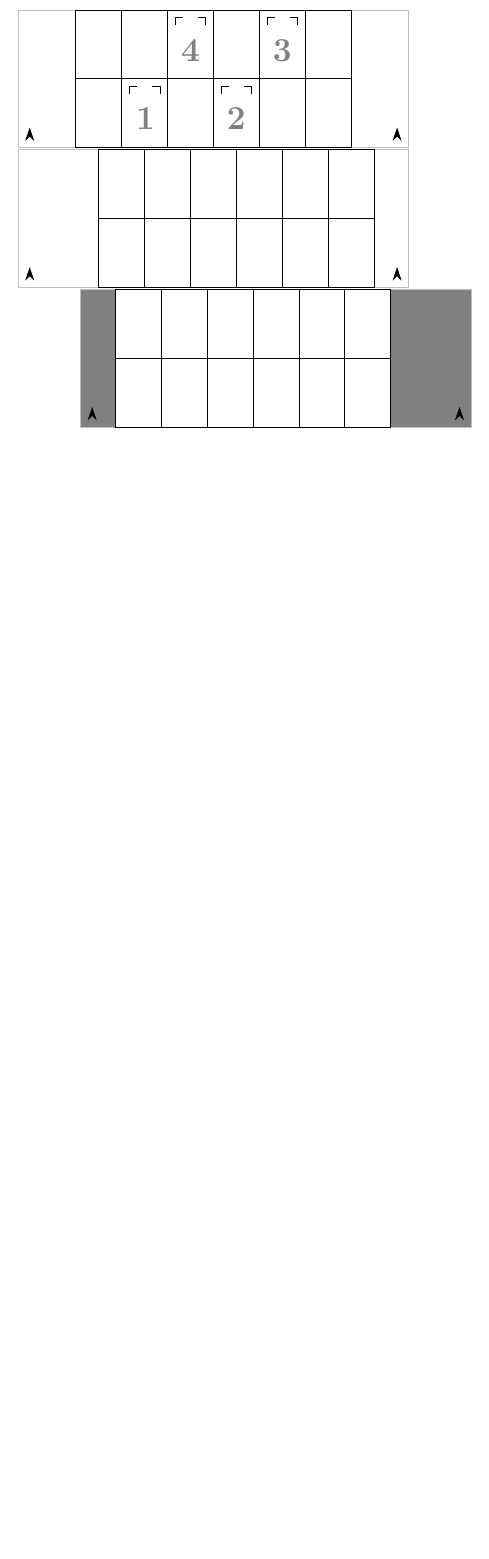
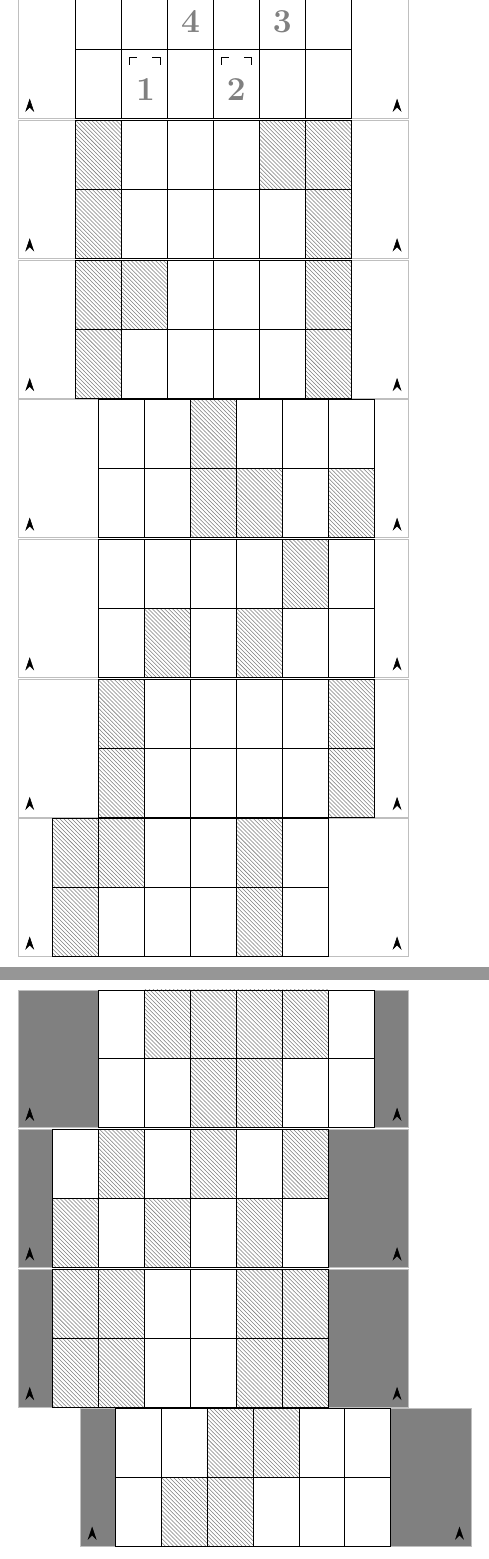
Before and after one commit to andreasfrisch/boardgame_cardboard_machines, a LaTeX document (src/boards.tex, which reads src/board_definitions.tex): part of the page before the commit and two parts of pages 1 and 3 of 3 after it, the two joined at a grey line, cut so that both start at the same text, the shorter picture padded with empty space. Compiled offline with pdfLaTeX.

Commit message:
rules clarification and initial boards

```diff
--- a/src/board_definitions.tex
+++ b/src/board_definitions.tex
@@ -25,7 +25,7 @@
 }
 
 \newcommand{\fillspaceoffset}[3]{
-  \draw [pattern=north west lines, pattern color=gray, fill=white] (\boardedge+#3+#1*\spacewidth, #2*\spaceheight) rectangle (\boardedge+#3+#1*\spacewidth+\spacewidth, #2*\spaceheight+\spaceheight);
+  \draw [pattern=north west lines, pattern color=gray] (\boardedge+#3+#1*\spacewidth, #2*\spaceheight) rectangle (\boardedge+#3+#1*\spacewidth+\spacewidth, #2*\spaceheight+\spaceheight);
 }
 
 \newcommand{\startingspace}[3]{
@@ -36,9 +36,3 @@
       \color{gray}{\Huge \textbf #3}\end{center}
   };
 }
-
-\newcommand{\hasghost}[]{
-  \node at () {
-
-  }
-}
--- a/src/boards.tex
+++ b/src/boards.tex
@@ -23,4 +23,66 @@
 \begin{tikzpicture}
 	\boardborder{white}
 	\directionarrows
+	\drawspacesoffset{0}
+	\fillspaceoffset{0}{0}{0}
+	\fillspaceoffset{0}{1}{0}
+	\fillspaceoffset{4}{1}{0}
+	\fillspaceoffset{5}{0}{0}
+	\fillspaceoffset{5}{1}{0}
+\end{tikzpicture}%
+\newline
+\noindent
+\begin{tikzpicture}
+	\boardborder{white}
+	\directionarrows
+	\drawspacesoffset{0}
+	\fillspaceoffset{0}{0}{0}
+	\fillspaceoffset{0}{1}{0}
+	\fillspaceoffset{1}{1}{0}
+	\fillspaceoffset{5}{0}{0}
+	\fillspaceoffset{5}{1}{0}
+\end{tikzpicture}%
+\newline
+\noindent
+\begin{tikzpicture}
+	\boardborder{white}
+	\directionarrows
 	\drawspacesoffset{0.5*\spacewidth}
+	\fillspaceoffset{2}{0}{0.5*\spacewidth}
+	\fillspaceoffset{2}{1}{0.5*\spacewidth}
+	\fillspaceoffset{3}{0}{0.5*\spacewidth}
+	\fillspaceoffset{5}{0}{0.5*\spacewidth}
+\end{tikzpicture}%
+\newline
+\noindent
+\begin{tikzpicture}
+	\boardborder{white}
+	\directionarrows
+	\drawspacesoffset{0.5*\spacewidth}
+	\fillspaceoffset{1}{0}{0.5*\spacewidth}
+	\fillspaceoffset{3}{0}{0.5*\spacewidth}
+	\fillspaceoffset{4}{1}{0.5*\spacewidth}
+\end{tikzpicture}%
+\newline
+\noindent
+\begin{tikzpicture}
+	\boardborder{white}
+	\directionarrows
+	\drawspacesoffset{0.5*\spacewidth}
+	\fillspaceoffset{0}{0}{0.5*\spacewidth}
+	\fillspaceoffset{0}{1}{0.5*\spacewidth}
+	\fillspaceoffset{5}{0}{0.5*\spacewidth}
+	\fillspaceoffset{5}{1}{0.5*\spacewidth}
+\end{tikzpicture}%
+\newline
+\noindent
+\begin{tikzpicture}
+	\boardborder{white}
+	\directionarrows
+	\drawspacesoffset{-0.5*\spacewidth}
+	\fillspaceoffset{4}{0}{-0.5*\spacewidth}
+	\fillspaceoffset{4}{1}{-0.5*\spacewidth}
+	\fillspaceoffset{0}{0}{-0.5*\spacewidth}
+	\fillspaceoffset{0}{1}{-0.5*\spacewidth}
+	\fillspaceoffset{1}{1}{-0.5*\spacewidth}
+\end{tikzpicture}%
@@ -27,4 +176,14 @@
+\noindent
+\begin{tikzpicture}
+	\boardborder{gray}
+	\directionarrows
+	\drawspacesoffset{0.5*\spacewidth}
+	\fillspaceoffset{1}{1}{0.5*\spacewidth}
+	\fillspaceoffset{2}{0}{0.5*\spacewidth}
+	\fillspaceoffset{2}{1}{0.5*\spacewidth}
+	\fillspaceoffset{3}{0}{0.5*\spacewidth}
 	\fillspaceoffset{3}{1}{0.5*\spacewidth}
+	\fillspaceoffset{4}{1}{0.5*\spacewidth}
 \end{tikzpicture}%
 \newline
 \noindent
@@ -32,6 +191,37 @@
 	\boardborder{gray}
 	\directionarrows
 	\drawspacesoffset{-0.5*\spacewidth}
+	\fillspaceoffset{0}{0}{-0.5*\spacewidth}
+	\fillspaceoffset{1}{1}{-0.5*\spacewidth}
+	\fillspaceoffset{2}{0}{-0.5*\spacewidth}
+	\fillspaceoffset{3}{1}{-0.5*\spacewidth}
+	\fillspaceoffset{4}{0}{-0.5*\spacewidth}
+	\fillspaceoffset{5}{1}{-0.5*\spacewidth}
+\end{tikzpicture}%
+\newline
+\noindent
+\begin{tikzpicture}
+	\boardborder{gray}
+	\directionarrows
+	\drawspacesoffset{-0.5*\spacewidth}
+	\fillspaceoffset{0}{0}{-0.5*\spacewidth}
+	\fillspaceoffset{0}{1}{-0.5*\spacewidth}
+	\fillspaceoffset{1}{0}{-0.5*\spacewidth}
+	\fillspaceoffset{1}{1}{-0.5*\spacewidth}
+	\fillspaceoffset{4}{0}{-0.5*\spacewidth}
+	\fillspaceoffset{4}{1}{-0.5*\spacewidth}
+	\fillspaceoffset{5}{0}{-0.5*\spacewidth}
+	\fillspaceoffset{5}{1}{-0.5*\spacewidth}
+\end{tikzpicture}%
+\newline
+\noindent
+\begin{tikzpicture}
+	\boardborder{gray}
+	\directionarrows
+	\drawspacesoffset{-0.5*\spacewidth}
+	\fillspaceoffset{1}{0}{-0.5*\spacewidth}
+	\fillspaceoffset{2}{0}{-0.5*\spacewidth}
+	\fillspaceoffset{2}{1}{-0.5*\spacewidth}
 	\fillspaceoffset{3}{1}{-0.5*\spacewidth}
 \end{tikzpicture}%
 \end{center}
```
Also changed, not shown: ideas.md (+7 -0 lines), playtest_notes.md (added, +1 -0 lines), README.md, boards.pdf, src/boards.tex (87 more changed lines).
